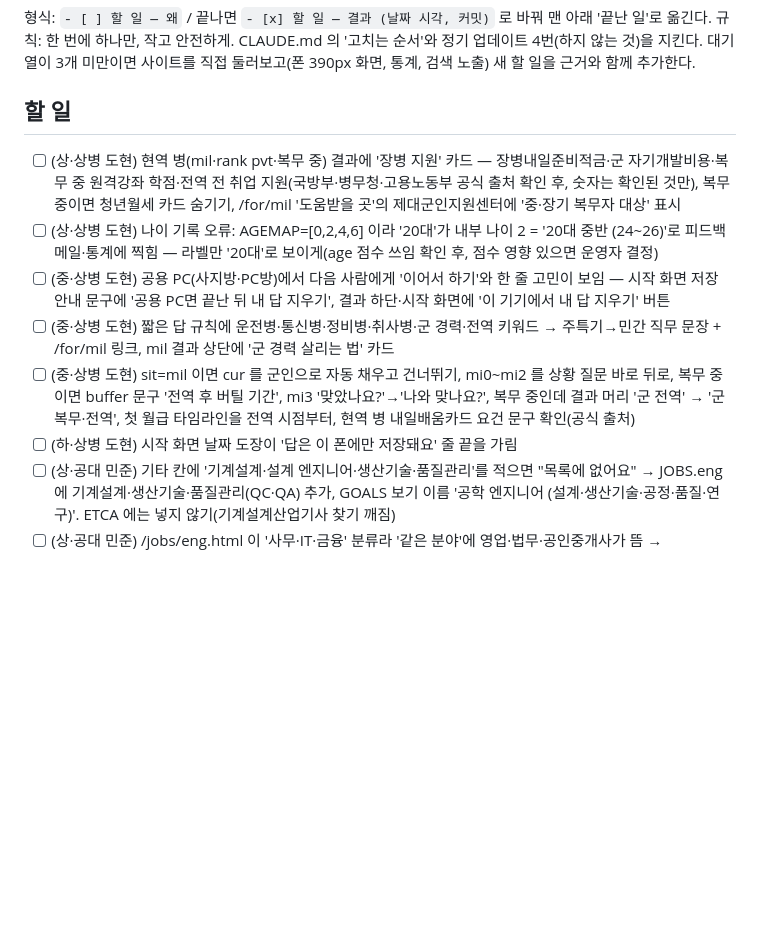
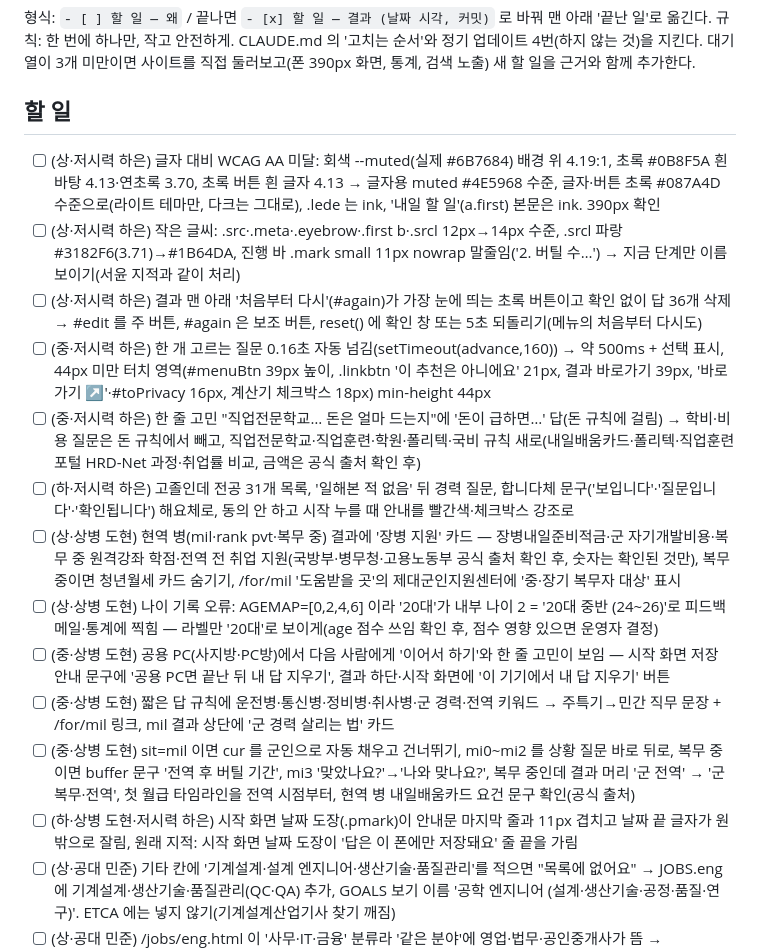
Before and after one commit to pyojigi/pyojigi, a Markdown page: IMPROVE_QUEUE.md, the part around the change. Rendered like a GitHub page; blank space fills up the shorter version.

```diff
--- a/IMPROVE_QUEUE.md
+++ b/IMPROVE_QUEUE.md
@@ -5,12 +5,18 @@
 대기열이 3개 미만이면 사이트를 직접 둘러보고(폰 390px 화면, 통계, 검색 노출) 새 할 일을 근거와 함께 추가한다.
 
 ## 할 일
+- [ ] (상·저시력 하은) 글자 대비 WCAG AA 미달: 회색 --muted(실제 #6B7684) 배경 위 4.19:1, 초록 #0B8F5A 흰 바탕 4.13·연초록 3.70, 초록 버튼 흰 글자 4.13 → 글자용 muted #4E5968 수준, 글자·버튼 초록 #087A4D 수준으로(라이트 테마만, 다크는 그대로), .lede 는 ink, '내일 할 일'(a.first) 본문은 ink. 390px 확인
+- [ ] (상·저시력 하은) 작은 글씨: .src·.meta·.eyebrow·.first b·.srcl 12px→14px 수준, .srcl 파랑 #3182F6(3.71)→#1B64DA, 진행 바 .mark small 11px nowrap 말줄임('2. 버틸 수…') → 지금 단계만 이름 보이기(서윤 지적과 같이 처리)
+- [ ] (상·저시력 하은) 결과 맨 아래 '처음부터 다시'(#again)가 가장 눈에 띄는 초록 버튼이고 확인 없이 답 36개 삭제 → #edit 를 주 버튼, #again 은 보조 버튼, reset() 에 확인 창 또는 5초 되돌리기(메뉴의 처음부터 다시도)
+- [ ] (중·저시력 하은) 한 개 고르는 질문 0.16초 자동 넘김(setTimeout(advance,160)) → 약 500ms + 선택 표시, 44px 미만 터치 영역(#menuBtn 39px 높이, .linkbtn '이 추천은 아니에요' 21px, 결과 바로가기 39px, '바로가기 ↗'·#toPrivacy 16px, 계산기 체크박스 18px) min-height 44px
+- [ ] (중·저시력 하은) 한 줄 고민 "직업전문학교… 돈은 얼마 드는지"에 '돈이 급하면…' 답(돈 규칙에 걸림) → 학비·비용 질문은 돈 규칙에서 빼고, 직업전문학교·직업훈련·학원·폴리텍·국비 규칙 새로(내일배움카드·폴리텍·직업훈련포털 HRD-Net 과정·취업률 비교, 금액은 공식 출처 확인 후)
+- [ ] (하·저시력 하은) 고졸인데 전공 31개 목록, '일해본 적 없음' 뒤 경력 질문, 합니다체 문구('보입니다'·'질문입니다'·'확인됩니다') 해요체로, 동의 안 하고 시작 누를 때 안내를 빨간색·체크박스 강조로
 - [ ] (상·상병 도현) 현역 병(mil·rank pvt·복무 중) 결과에 '장병 지원' 카드 — 장병내일준비적금·군 자기개발비용·복무 중 원격강좌 학점·전역 전 취업 지원(국방부·병무청·고용노동부 공식 출처 확인 후, 숫자는 확인된 것만), 복무 중이면 청년월세 카드 숨기기, /for/mil '도움받을 곳'의 제대군인지원센터에 '중·장기 복무자 대상' 표시
 - [ ] (상·상병 도현) 나이 기록 오류: AGEMAP=[0,2,4,6] 이라 '20대'가 내부 나이 2 = '20대 중반 (24~26)'로 피드백 메일·통계에 찍힘 — 라벨만 '20대'로 보이게(age 점수 쓰임 확인 후, 점수 영향 있으면 운영자 결정)
 - [ ] (중·상병 도현) 공용 PC(사지방·PC방)에서 다음 사람에게 '이어서 하기'와 한 줄 고민이 보임 — 시작 화면 저장 안내 문구에 '공용 PC면 끝난 뒤 내 답 지우기', 결과 하단·시작 화면에 '이 기기에서 내 답 지우기' 버튼
 - [ ] (중·상병 도현) 짧은 답 규칙에 운전병·통신병·정비병·취사병·군 경력·전역 키워드 → 주특기→민간 직무 문장 + /for/mil 링크, mil 결과 상단에 '군 경력 살리는 법' 카드
 - [ ] (중·상병 도현) sit=mil 이면 cur 를 군인으로 자동 채우고 건너뛰기, mi0~mi2 를 상황 질문 바로 뒤로, 복무 중이면 buffer 문구 '전역 후 버틸 기간', mi3 '맞았나요?'→'나와 맞나요?', 복무 중인데 결과 머리 '군 전역' → '군 복무·전역', 첫 월급 타임라인을 전역 시점부터, 현역 병 내일배움카드 요건 문구 확인(공식 출처)
-- [ ] (하·상병 도현) 시작 화면 날짜 도장이 '답은 이 폰에만 저장돼요' 줄 끝을 가림
+- [ ] (하·상병 도현·저시력 하은) 시작 화면 날짜 도장(.pmark)이 안내문 마지막 줄과 11px 겹치고 날짜 끝 글자가 원 밖으로 잘림, 원래 지적: 시작 화면 날짜 도장이 '답은 이 폰에만 저장돼요' 줄 끝을 가림
 - [ ] (상·공대 민준) 기타 칸에 '기계설계·설계 엔지니어·생산기술·품질관리'를 적으면 "목록에 없어요" → JOBS.eng 에 기계설계·생산기술·품질관리(QC·QA) 추가, GOALS 보기 이름 '공학 엔지니어 (설계·생산기술·공정·품질·연구)'. ETCA 에는 넣지 않기(기계설계산업기사 찾기 깨짐)
 - [ ] (상·공대 민준) /jobs/eng.html 이 '사무·IT·금융' 분류라 '같은 분야'에 영업·법무·공인중개사가 뜸 → DICT_CATS 에서 eng 를 tech 로, 장점 칸 근거가 반도체 연구원 연봉(invione.com 출처) → 고용24 직업정보 공식 출처로 바꾸거나 빼기(숫자는 확인 후)
 - [ ] (상·중3) 중학생(sit=ms)에게 직장 조건 질문 shift·press·emo·move·unst·pay·home 숨기기(cond:NOTMS) — 28문항 중 11~21번이 직장인용이라 이탈. 숨긴 뒤 tests/run.js 로 중학생 1위 분포 확인
```
Also changed, not shown: PERSONAS.md (+4 -2 lines).
